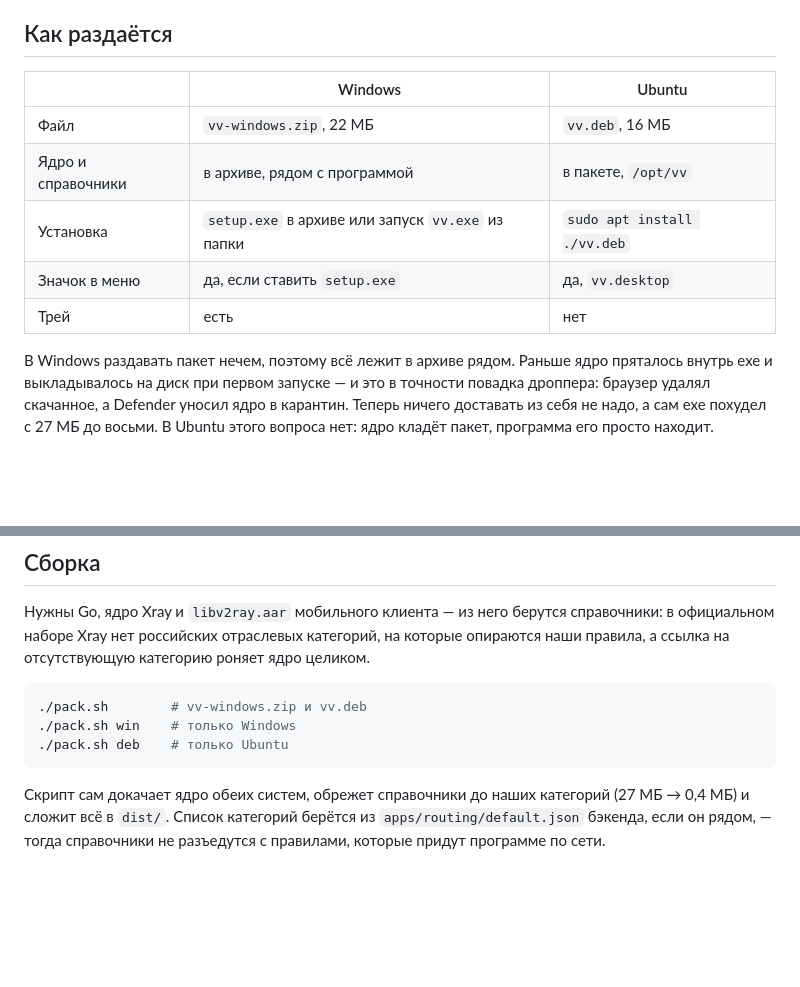
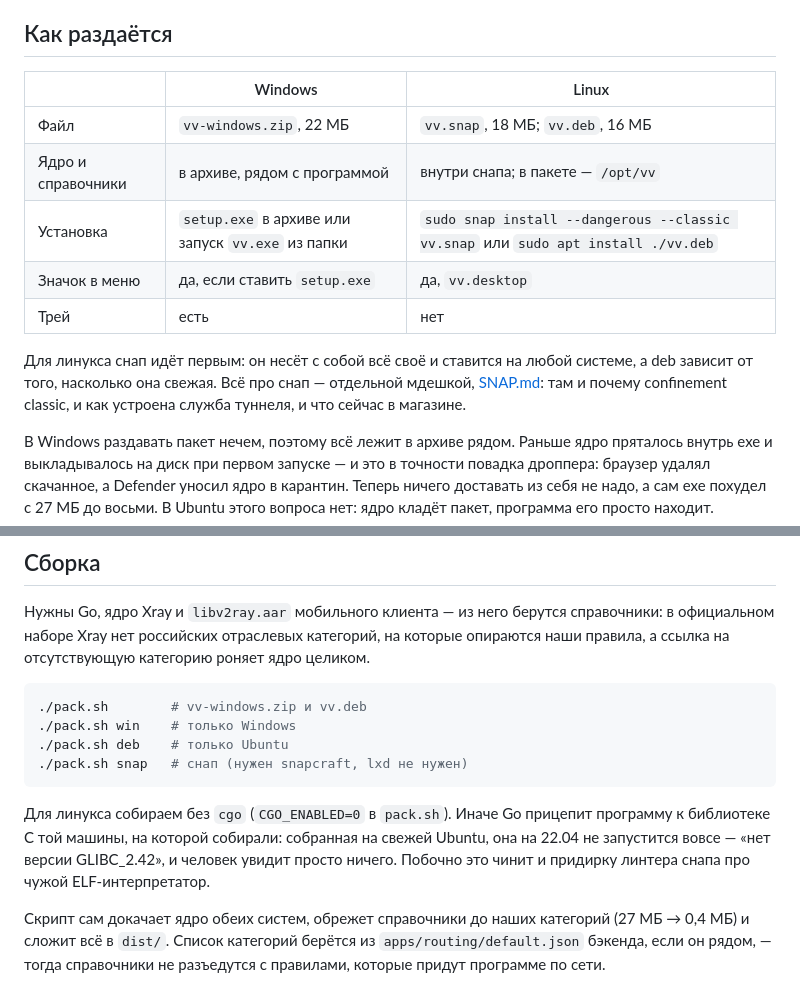
Before and after one commit to vibeVpnT/vibeVpnT, a Markdown page: desktop/README.md, 2 parts joined by grey strips. Drawn GitHub-style; blank space fills up the shorter version.

Commit message:
Снап и сборка без cgo — в README настольной версии

````diff
--- a/desktop/README.md
+++ b/desktop/README.md
@@ -41,13 +41,18 @@
 
 ## Как раздаётся
 
-| | Windows | Ubuntu |
+| | Windows | Linux |
 |---|---|---|
-| Файл | `vv-windows.zip`, 22 МБ | `vv.deb`, 16 МБ |
-| Ядро и справочники | в архиве, рядом с программой | в пакете, `/opt/vv` |
-| Установка | `setup.exe` в архиве или запуск `vv.exe` из папки | `sudo apt install ./vv.deb` |
+| Файл | `vv-windows.zip`, 22 МБ | `vv.snap`, 18 МБ; `vv.deb`, 16 МБ |
+| Ядро и справочники | в архиве, рядом с программой | внутри снапа; в пакете — `/opt/vv` |
+| Установка | `setup.exe` в архиве или запуск `vv.exe` из папки | `sudo snap install --dangerous --classic vv.snap` или `sudo apt install ./vv.deb` |
 | Значок в меню | да, если ставить `setup.exe` | да, `vv.desktop` |
 | Трей | есть | нет |
+
+Для линукса снап идёт первым: он несёт с собой всё своё и ставится на
+любой системе, а deb зависит от того, насколько она свежая. Всё про
+снап — отдельной мдешкой, [SNAP.md](SNAP.md): там и почему confinement
+classic, и как устроена служба туннеля, и что сейчас в магазине.
 
 В Windows раздавать пакет нечем, поэтому всё лежит в архиве рядом.
 Раньше ядро пряталось внутрь exe и выкладывалось на диск при первом
@@ -121,7 +126,14 @@ Chromium или Edge, если они стоят. Не нашлось ни од
 ./pack.sh        # vv-windows.zip и vv.deb
 ./pack.sh win    # только Windows
 ./pack.sh deb    # только Ubuntu
+./pack.sh snap   # снап (нужен snapcraft, lxd не нужен)
 ```
+
+Для линукса собираем без `cgo` (`CGO_ENABLED=0` в `pack.sh`). Иначе Go
+прицепит программу к библиотеке C той машины, на которой собирали:
+собранная на свежей Ubuntu, она на 22.04 не запустится вовсе — «нет
+версии GLIBC_2.42», и человек увидит просто ничего. Побочно это чинит и
+придирку линтера снапа про чужой ELF-интерпретатор.
 
 Скрипт сам докачает ядро обеих систем, обрежет справочники до наших
 категорий (27 МБ → 0,4 МБ) и сложит всё в `dist/`. Список категорий
````
Also changed, not shown: desktop/SNAP.md (+7 -0 lines).
